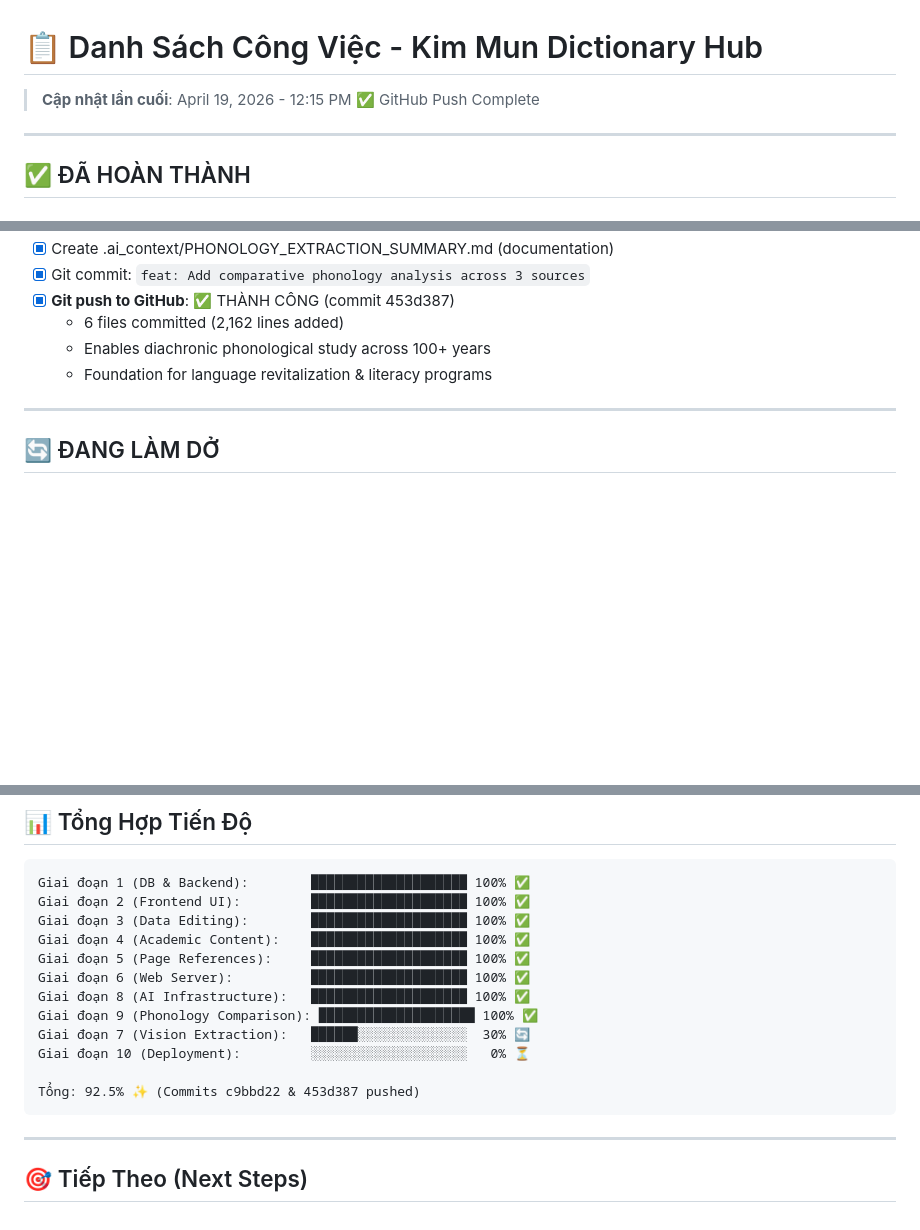
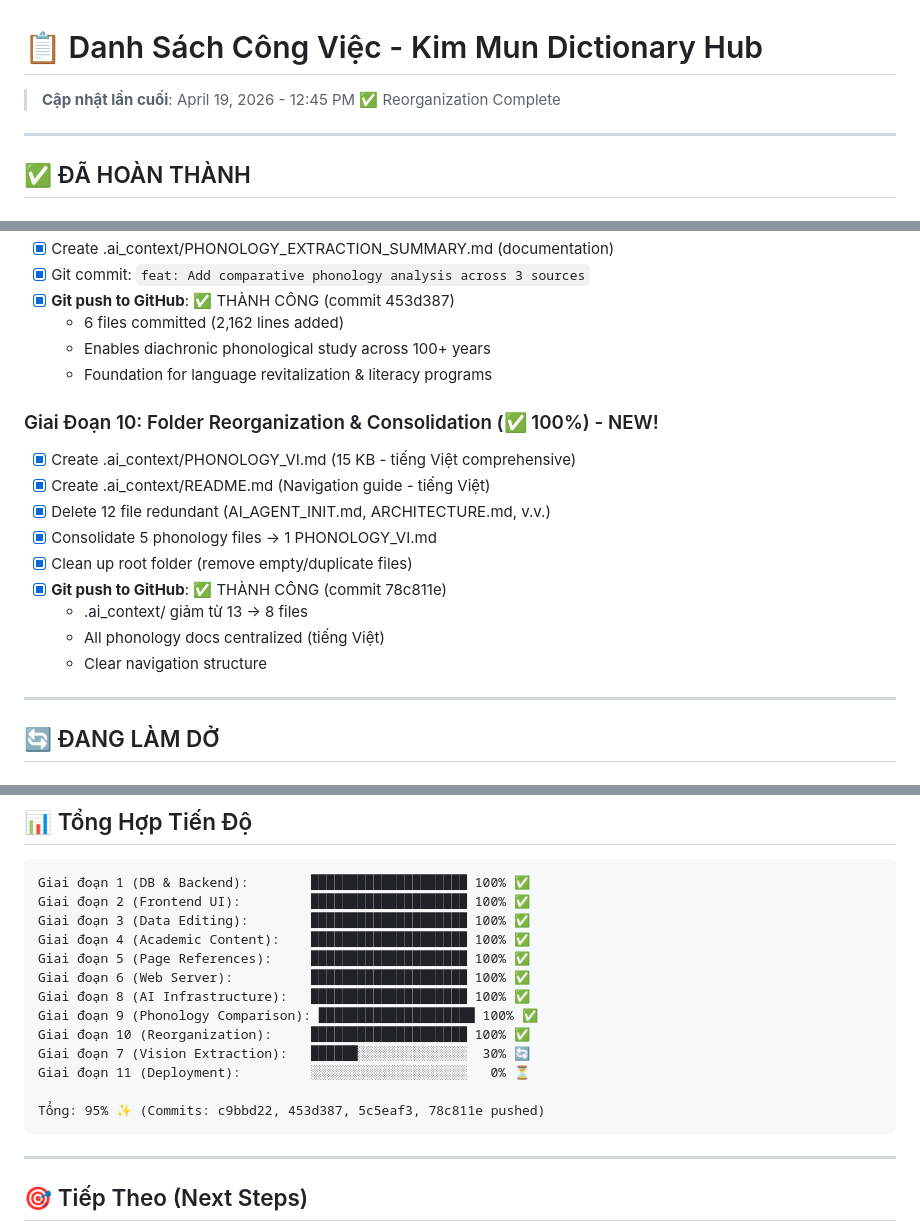
Before and after one commit to redsonvietnam/kim-mun-dict-hub, a Markdown page: .ai_context/task.md, 3 parts joined by grey strips. Drawn GitHub-style; blank space fills up the shorter version.

Commit message:
docs: Update task.md with reorganization completion (95% progress)
- Mark Giai Đoạn 10 (Folder Reorganization) as 100% complete
- Update progress: 92.5% → 95%
- All commits pushed: c9bbd22, 453d387, 5c5eaf3, 78c811e

````diff
--- a/.ai_context/task.md
+++ b/.ai_context/task.md
@@ -1,6 +1,6 @@
 # 📋 Danh Sách Công Việc - Kim Mun Dictionary Hub
 
-> **Cập nhật lần cuối**: April 19, 2026 - 12:15 PM ✅ GitHub Push Complete
+> **Cập nhật lần cuối**: April 19, 2026 - 12:45 PM ✅ Reorganization Complete
 
 ---
 
@@ -77,6 +77,17 @@
   - 6 files committed (2,162 lines added)
   - Enables diachronic phonological study across 100+ years
   - Foundation for language revitalization & literacy programs
+
+### Giai Đoạn 10: Folder Reorganization & Consolidation (✅ 100%) - NEW!
+- [x] Create .ai_context/PHONOLOGY_VI.md (15 KB - tiếng Việt comprehensive)
+- [x] Create .ai_context/README.md (Navigation guide - tiếng Việt)
+- [x] Delete 12 file redundant (AI_AGENT_INIT.md, ARCHITECTURE.md, v.v.)
+- [x] Consolidate 5 phonology files → 1 PHONOLOGY_VI.md
+- [x] Clean up root folder (remove empty/duplicate files)
+- [x] **Git push to GitHub**: ✅ THÀNH CÔNG (commit 78c811e)
+  - .ai_context/ giảm từ 13 → 8 files
+  - All phonology docs centralized (tiếng Việt)
+  - Clear navigation structure
 
 ---
 
@@ -157,10 +168,11 @@ Giai đoạn 5 (Page References):     ██████████████
 Giai đoạn 6 (Web Server):          ████████████████████ 100% ✅
 Giai đoạn 8 (AI Infrastructure):   ████████████████████ 100% ✅
 Giai đoạn 9 (Phonology Comparison): ████████████████████ 100% ✅
+Giai đoạn 10 (Reorganization):     ████████████████████ 100% ✅
 Giai đoạn 7 (Vision Extraction):   ██████░░░░░░░░░░░░░░  30% 🔄
-Giai đoạn 10 (Deployment):         ░░░░░░░░░░░░░░░░░░░░   0% ⏳
+Giai đoạn 11 (Deployment):         ░░░░░░░░░░░░░░░░░░░░   0% ⏳
 
-Tổng: 92.5% ✨ (Commits c9bbd22 & 453d387 pushed)
+Tổng: 95% ✨ (Commits: c9bbd22, 453d387, 5c5eaf3, 78c811e pushed)
 ```
 
 ---
````
